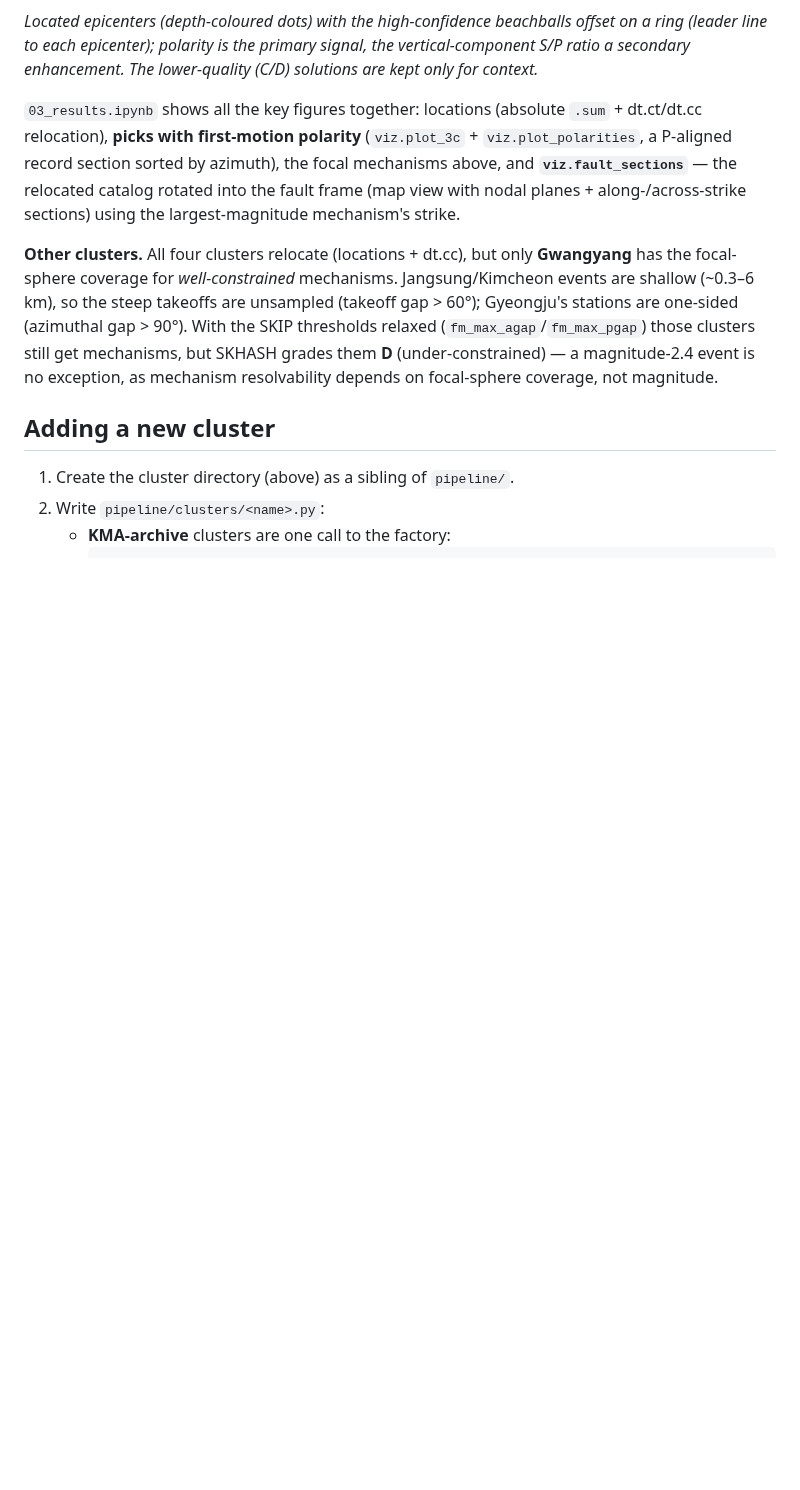
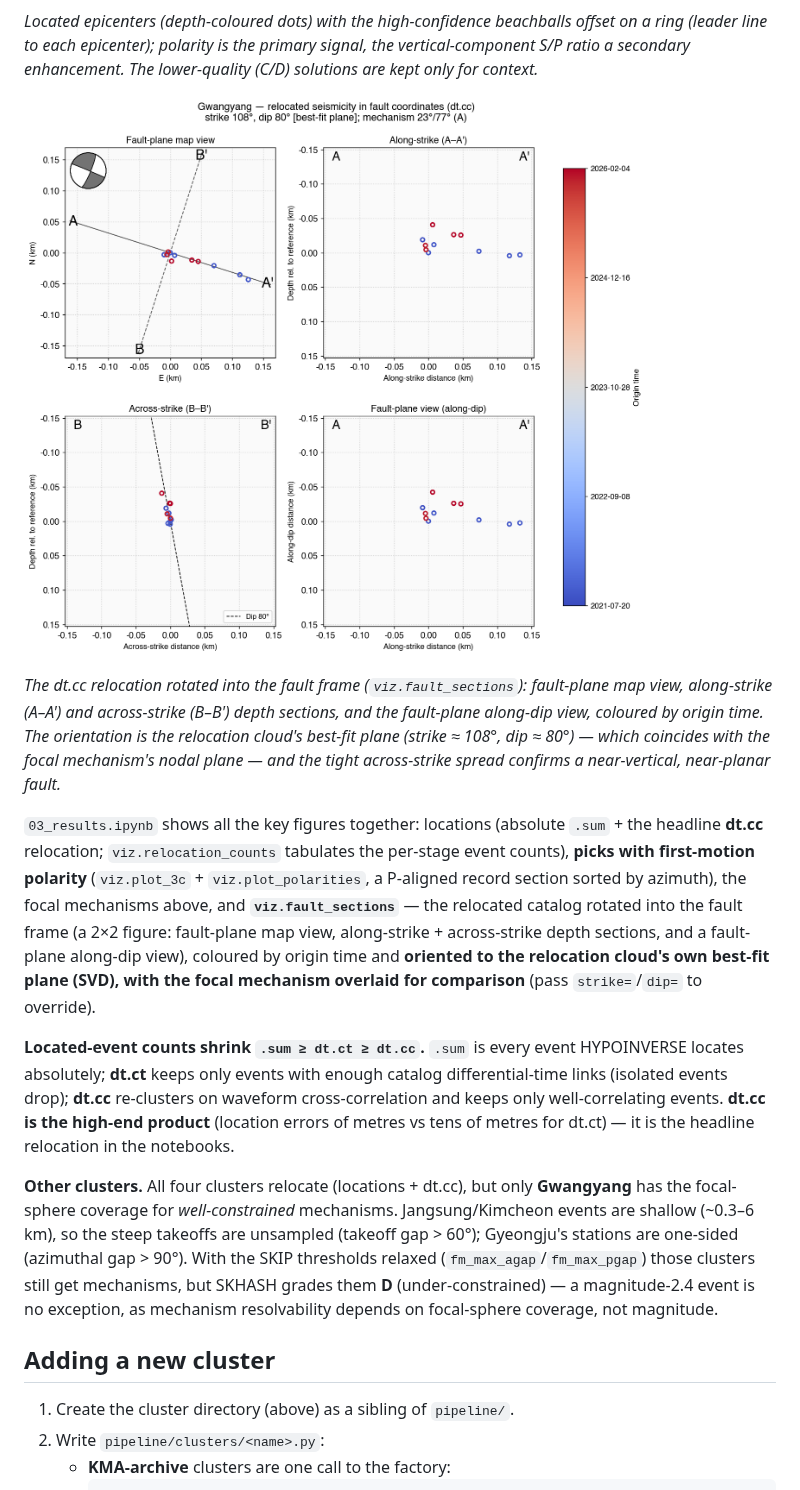
Before and after one commit to seismoseo/korea-cluster-relocation, a Markdown page: README.md, the part around the change. Drawn GitHub-style; pictures changed too: docs/figs/gwangyang_fault_sections.png (added); blank space fills up the shorter version.

```diff
--- a/README.md
+++ b/README.md
@@ -141,11 +141,27 @@ ratios only where the P and S SNR ≥ `fm_sp_min_snr` (3). Of the 11 events, **3
 (leader line to each epicenter); polarity is the primary signal, the vertical-component S/P ratio a
 secondary enhancement. The lower-quality (C/D) solutions are kept only for context.*
 
-`03_results.ipynb` shows all the key figures together: locations (absolute `.sum` + dt.ct/dt.cc
-relocation), **picks with first-motion polarity** (`viz.plot_3c` + `viz.plot_polarities`, a P-aligned
-record section sorted by azimuth), the focal mechanisms above, and **`viz.fault_sections`** — the
-relocated catalog rotated into the fault frame (map view with nodal planes + along-/across-strike
-sections) using the largest-magnitude mechanism's strike.
+![Gwangyang seismicity in fault coordinates](docs/figs/gwangyang_fault_sections.png)
+
+*The dt.cc relocation rotated into the fault frame (`viz.fault_sections`): fault-plane map view,
+along-strike (A–A') and across-strike (B–B') depth sections, and the fault-plane along-dip view, coloured
+by origin time. The orientation is the relocation cloud's best-fit plane (strike ≈ 108°, dip ≈ 80°) — which
+coincides with the focal mechanism's nodal plane — and the tight across-strike spread confirms a
+near-vertical, near-planar fault.*
+
+`03_results.ipynb` shows all the key figures together: locations (absolute `.sum` + the headline **dt.cc**
+relocation; `viz.relocation_counts` tabulates the per-stage event counts), **picks with first-motion
+polarity** (`viz.plot_3c` + `viz.plot_polarities`, a P-aligned record section sorted by azimuth), the
+focal mechanisms above, and **`viz.fault_sections`** — the relocated catalog rotated into the fault frame
+(a 2×2 figure: fault-plane map view, along-strike + across-strike depth sections, and a fault-plane
+along-dip view), coloured by origin time and **oriented to the relocation cloud's own best-fit plane
+(SVD), with the focal mechanism overlaid for comparison** (pass `strike=`/`dip=` to override).
+
+**Located-event counts shrink `.sum ≥ dt.ct ≥ dt.cc`.** `.sum` is every event HYPOINVERSE locates
+absolutely; **dt.ct** keeps only events with enough catalog differential-time links (isolated events
+drop); **dt.cc** re-clusters on waveform cross-correlation and keeps only well-correlating events.
+**dt.cc is the high-end product** (location errors of metres vs tens of metres for dt.ct) — it is the
+headline relocation in the notebooks.
 
 **Other clusters.** All four clusters relocate (locations + dt.cc), but only **Gwangyang** has the
 focal-sphere coverage for *well-constrained* mechanisms. Jangsung/Kimcheon events are shallow (~0.3–6 km),
```
Also changed, not shown: CLAUDE.md (+11 -3 lines), 6 other files.
